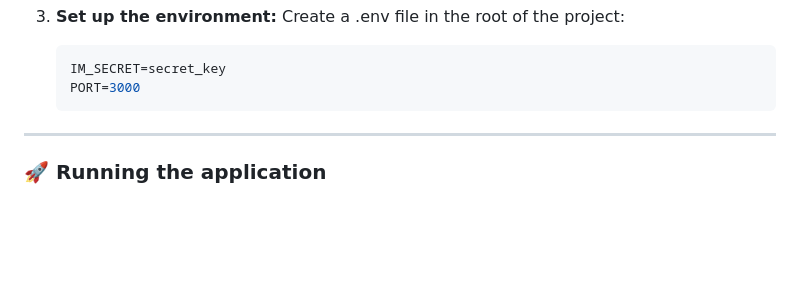
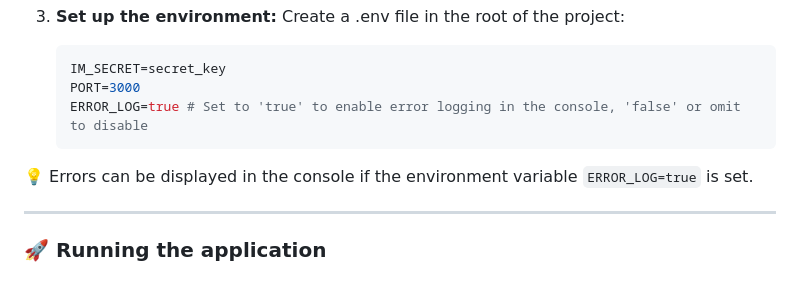
Before and after one commit to mariovida/node-url-parser, a Markdown page: README.md, the part around one of its changes. GitHub-like rendering; blank space fills up the shorter version.

````diff
--- a/README.md
+++ b/README.md
@@ -41,7 +41,10 @@ This is a Node.js-based web application that allows users to upload text files c
    ```bash
    IM_SECRET=secret_key
    PORT=3000
+   ERROR_LOG=true # Set to 'true' to enable error logging in the console, 'false' or omit to disable
    ```
+
+💡 Errors can be displayed in the console if the environment variable `ERROR_LOG=true` is set.
 
 <hr/>
 
````
Also changed, not shown: other parts of README.md (+1 -1 lines).
